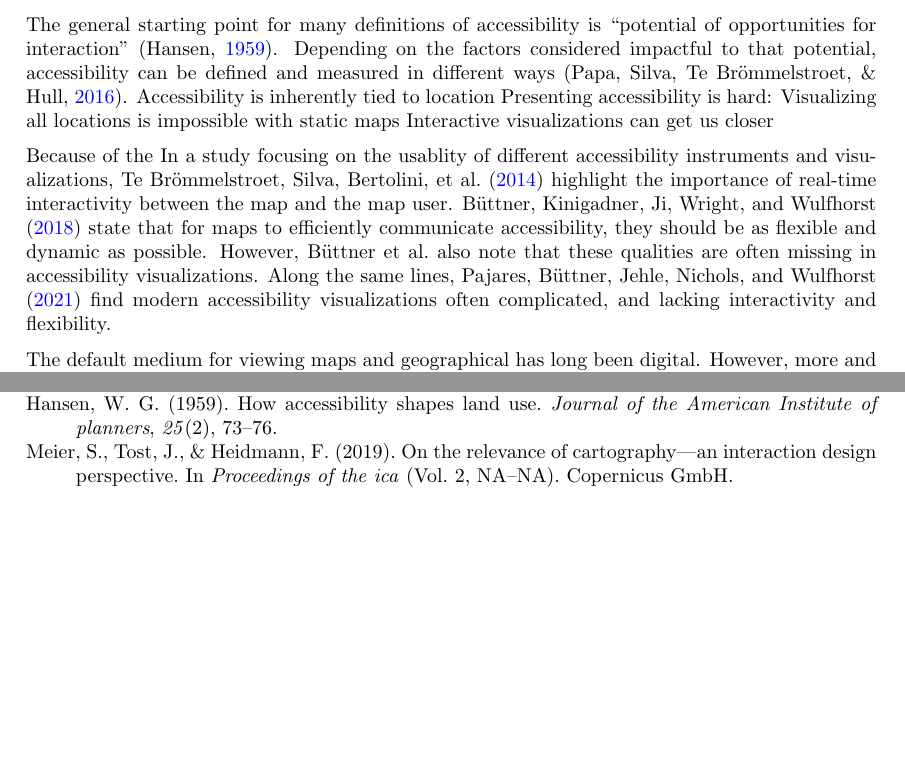
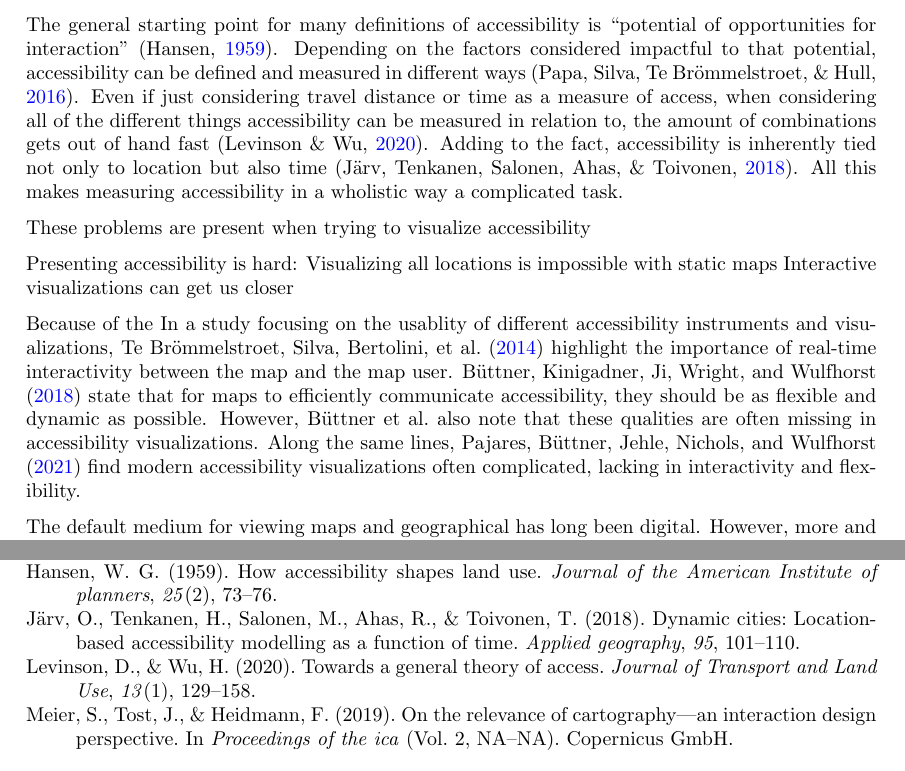
Before and after one commit to eemilhaa/thesis, a LaTeX document (plan/plan.tex): two parts of the page before the commit and two parts of page 1 of 2 after it, joined at a grey line, cut so that both start at the same text, the shorter picture padded with empty space. Compiled offline with pdfLaTeX.

Commit message:
update plan

```diff
--- a/plan/plan.tex
+++ b/plan/plan.tex
@@ -10,12 +10,21 @@
 \section{Introduction}
 % Importance of topic
 
-% accessibility as a phenomenon in general, hard to measure and present
+% accessibility as a phenomenon in general, hard to measure
 The general starting point for many definitions of accessibility is
 \enquote{potential of opportunities for interaction} \parencite{han1959}.
 Depending on the factors considered impactful to that potential,
 accessibility can be defined and measured in different ways \parencite{pap2016}.
-Accessibility is inherently tied to location
+Even if just considering travel distance or time as a measure of access,
+when considering all of the different things accessibility can be measured in relation to,
+the amount of combinations gets out of hand fast \parencite{lev2020}.
+Adding to the fact, accessibility is inherently tied not only to location
+but also time \parencite{jar2018}.
+All this makes measuring accessibility in a wholistic way a complicated task.
+
+These problems are present when trying to visualize accessibility
+
+% Hard to present too
 Presenting accessibility is hard:
 Visualizing all locations is impossible with static maps
 Interactive visualizations can get us closer
@@ -28,7 +37,7 @@ In a study focusing on the usablity of different accessibility instruments and v
 they should be as flexible and dynamic as possible.
 However, \citeauthor{but2018} also note that these qualities are often missing in accessibility visualizations.
 Along the same lines, \textcite{paj2021} find modern accessibility visualizations often complicated,
-and lacking interactivity and flexibility.
+lacking in interactivity and flexibility.
 
 
 % Interactivity in general ???
```
Also changed, not shown: references.bib (+10 -0 lines).
